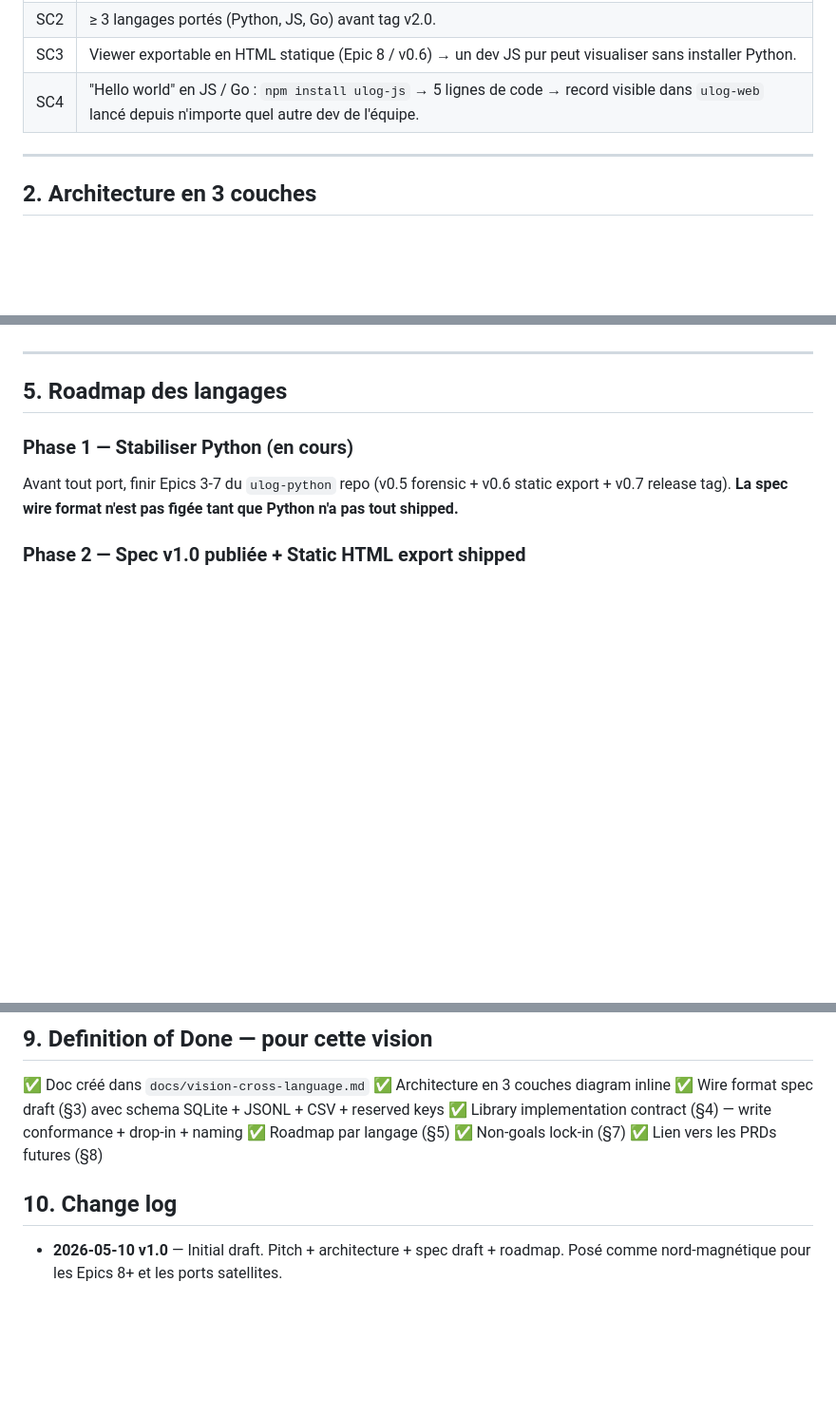
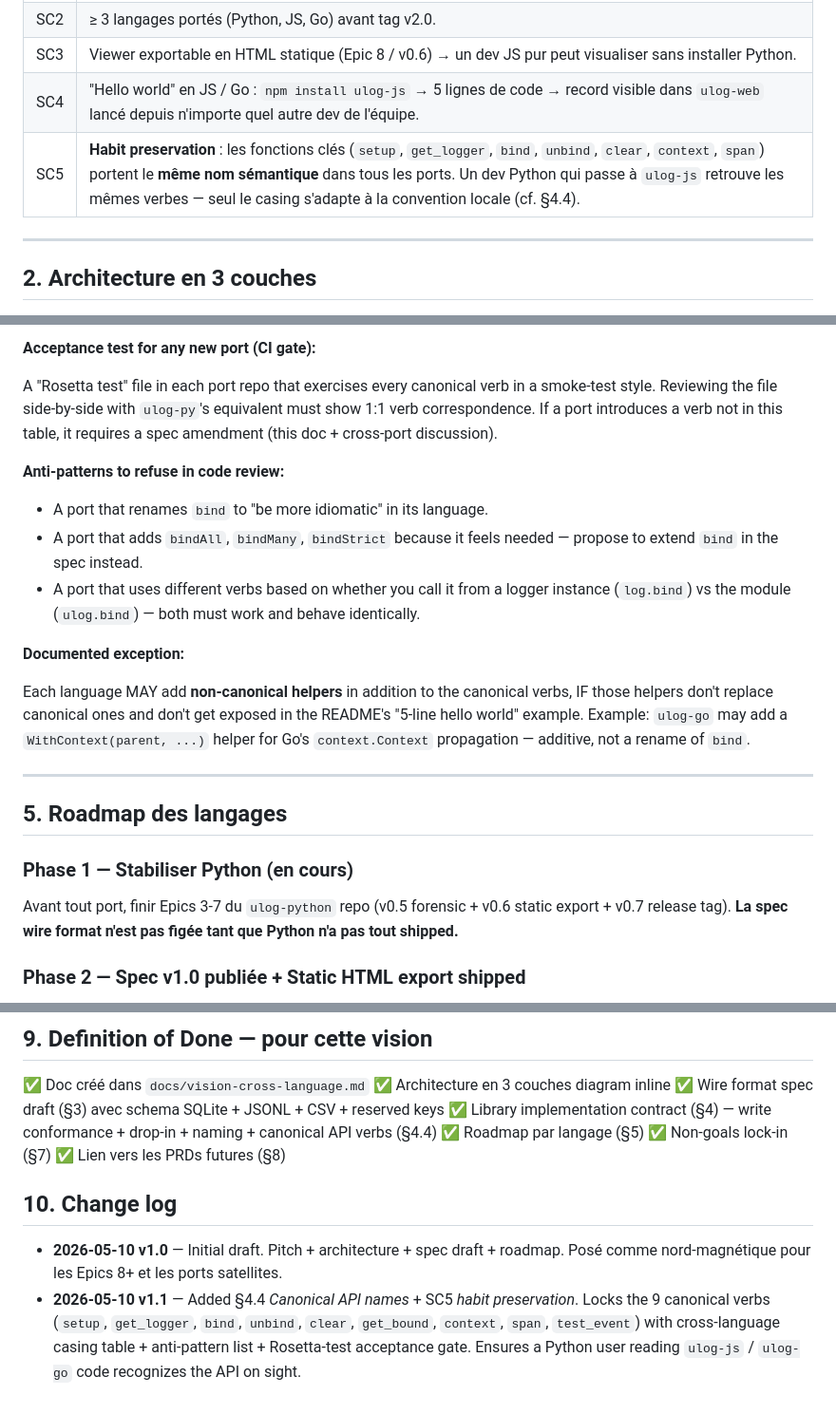
Before and after one commit to jojo8356/ulog-python, a Markdown page: docs/vision-cross-language.md, 3 parts joined by grey strips. Shown at 95% size. Rendered like a GitHub page; blank space fills up the shorter version.

```diff
--- a/docs/vision-cross-language.md
+++ b/docs/vision-cross-language.md
@@ -63,6 +63,7 @@ Loki + Grafana résolvent ça mais demandent une infra (Docker, retention policy
 | SC2 | ≥ 3 langages portés (Python, JS, Go) avant tag v2.0. |
 | SC3 | Viewer exportable en HTML statique (Epic 8 / v0.6) → un dev JS pur peut visualiser sans installer Python. |
 | SC4 | "Hello world" en JS / Go : `npm install ulog-js` → 5 lignes de code → record visible dans `ulog-web` lancé depuis n'importe quel autre dev de l'équipe. |
+| SC5 | **Habit preservation** : les fonctions clés (`setup`, `get_logger`, `bind`, `unbind`, `clear`, `context`, `span`) portent le **même nom sémantique** dans tous les ports. Un dev Python qui passe à `ulog-js` retrouve les mêmes verbes — seul le casing s'adapte à la convention locale (cf. §4.4). |
 
 ---
 
@@ -191,3 +240,27 @@ Each repo's README must link back to the spec doc.
+**Acceptance test for any new port (CI gate):**
+
+A "Rosetta test" file in each port repo that exercises every canonical
+verb in a smoke-test style. Reviewing the file side-by-side with
+`ulog-py`'s equivalent must show 1:1 verb correspondence. If a port
+introduces a verb not in this table, it requires a spec amendment
+(this doc + cross-port discussion).
+
+**Anti-patterns to refuse in code review:**
+
+- A port that renames `bind` to "be more idiomatic" in its language.
+- A port that adds `bindAll`, `bindMany`, `bindStrict` because it
+  feels needed — propose to extend `bind` in the spec instead.
+- A port that uses different verbs based on whether you call it from
+  a logger instance (`log.bind`) vs the module (`ulog.bind`) — both
+  must work and behave identically.
+
+**Documented exception:**
+
+Each language MAY add **non-canonical helpers** in addition to the
+canonical verbs, IF those helpers don't replace canonical ones and
+don't get exposed in the README's "5-line hello world" example.
+Example: `ulog-go` may add a `WithContext(parent, ...)` helper for
+Go's `context.Context` propagation — additive, not a rename of `bind`.
 
 ---
 
@@ -267,7 +340,7 @@ Les PRDs suivantes s'appuient sur cette vision et seront implementées au fur et
 ✅ Doc créé dans `docs/vision-cross-language.md`
 ✅ Architecture en 3 couches diagram inline
 ✅ Wire format spec draft (§3) avec schema SQLite + JSONL + CSV + reserved keys
-✅ Library implementation contract (§4) — write conformance + drop-in + naming
+✅ Library implementation contract (§4) — write conformance + drop-in + naming + canonical API verbs (§4.4)
 ✅ Roadmap par langage (§5)
 ✅ Non-goals lock-in (§7)
 ✅ Lien vers les PRDs futures (§8)
@@ -275,3 +348,4 @@ Les PRDs suivantes s'appuient sur cette vision et seront implementées au fur et
 ## 10. Change log
 
 - **2026-05-10 v1.0** — Initial draft. Pitch + architecture + spec draft + roadmap. Posé comme nord-magnétique pour les Epics 8+ et les ports satellites.
+- **2026-05-10 v1.1** — Added §4.4 *Canonical API names* + SC5 *habit preservation*. Locks the 9 canonical verbs (`setup`, `get_logger`, `bind`, `unbind`, `clear`, `get_bound`, `context`, `span`, `test_event`) with cross-language casing table + anti-pattern list + Rosetta-test acceptance gate. Ensures a Python user reading `ulog-js` / `ulog-go` code recognizes the API on sight.
```
Also changed, not shown: other parts of docs/vision-cross-language.md (+49 -1 lines).
